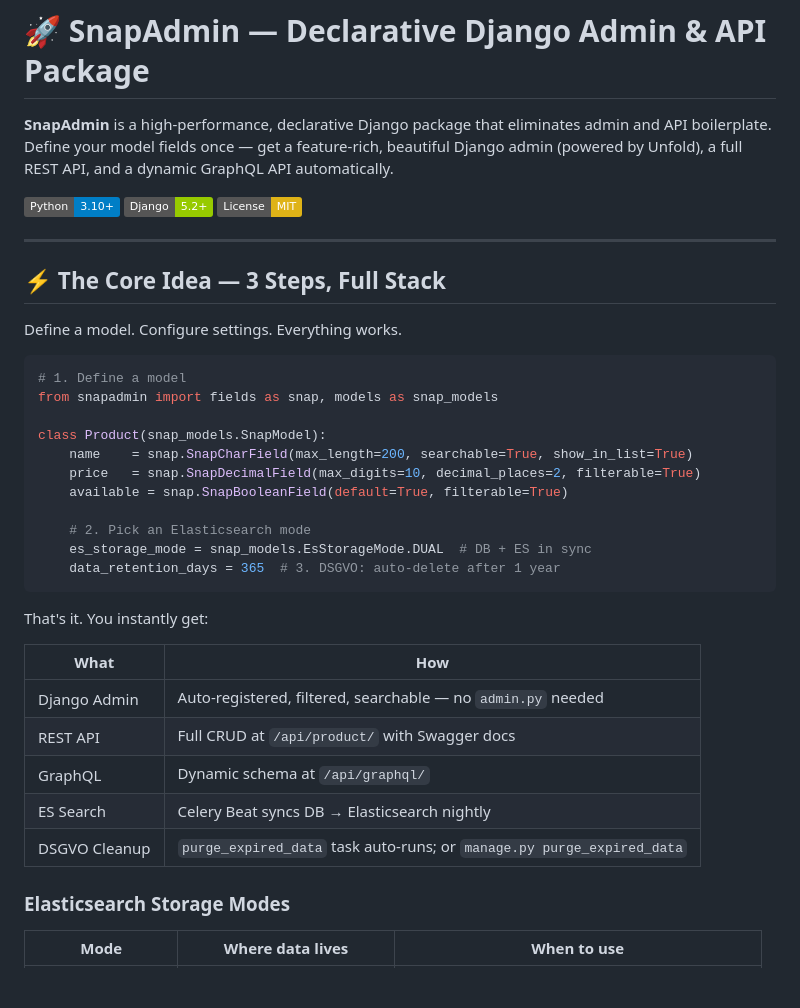
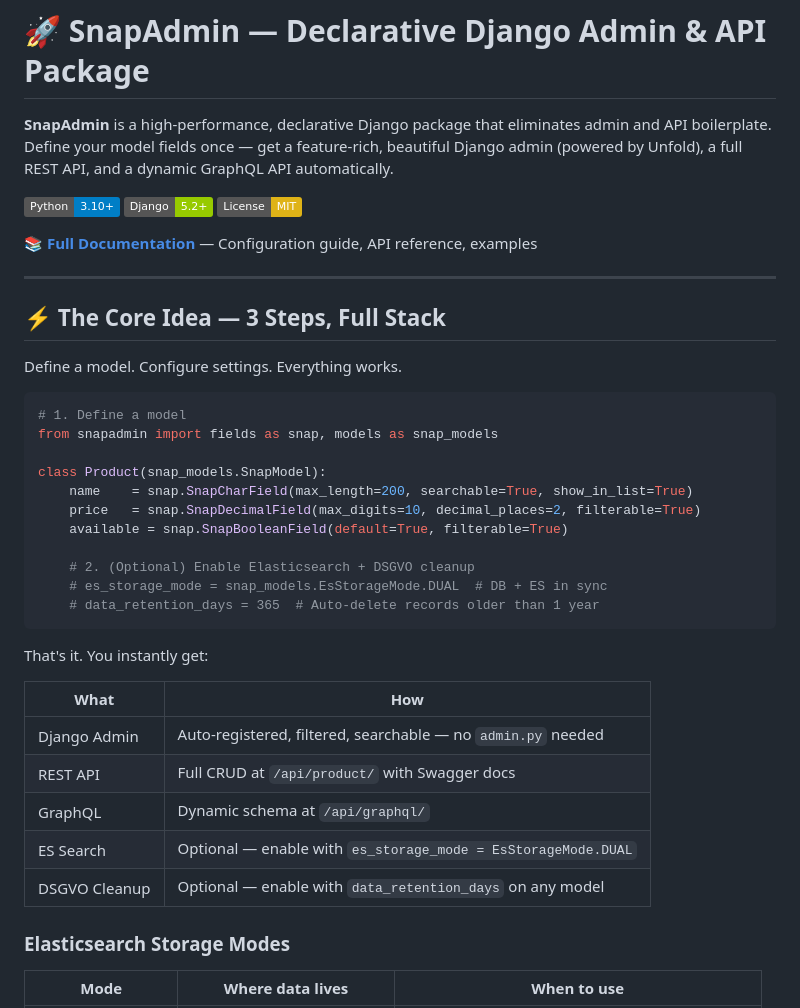
Before and after one commit to drofji/django-snapadmin, a Markdown page: README.md, the part around the change. Drawn GitHub-style; badges without logos; blank space fills up the shorter version.

Commit message:
Clarify that ES storage and data retention are optional features
Make the quick-start example show minimal configuration (disabled by default).
Mark es_storage_mode and data_retention_days as optional in both the code
example and the feature table. This prevents misleading users that these
features are required or enabled by default.

Co-Authored-By: Claude Haiku 4.5 <noreply@anthropic.com>

````diff
--- a/README.md
+++ b/README.md
@@ -5,6 +5,8 @@
 [![Python](https://img.shields.io/badge/Python-3.10+-blue?logo=python)](https://python.org)
 [![Django](https://img.shields.io/badge/Django-5.2+-green?logo=django)](https://djangoproject.com)
 [![License: MIT](https://img.shields.io/badge/License-MIT-yellow)](LICENSE)
+
+📚 **[Full Documentation](https://drofji.github.io/django-snapadmin/)** — Configuration guide, API reference, examples
 
 ---
 
@@ -21,9 +23,9 @@ class Product(snap_models.SnapModel):
     price   = snap.SnapDecimalField(max_digits=10, decimal_places=2, filterable=True)
     available = snap.SnapBooleanField(default=True, filterable=True)
 
-    # 2. Pick an Elasticsearch mode
-    es_storage_mode = snap_models.EsStorageMode.DUAL  # DB + ES in sync
-    data_retention_days = 365  # 3. DSGVO: auto-delete after 1 year
+    # 2. (Optional) Enable Elasticsearch + DSGVO cleanup
+    # es_storage_mode = snap_models.EsStorageMode.DUAL  # DB + ES in sync
+    # data_retention_days = 365  # Auto-delete records older than 1 year
 ```
 
 That's it. You instantly get:
@@ -33,8 +35,8 @@ That's it. You instantly get:
 | Django Admin | Auto-registered, filtered, searchable — no `admin.py` needed |
 | REST API | Full CRUD at `/api/product/` with Swagger docs |
 | GraphQL | Dynamic schema at `/api/graphql/` |
-| ES Search | Celery Beat syncs DB → Elasticsearch nightly |
-| DSGVO Cleanup | `purge_expired_data` task auto-runs; or `manage.py purge_expired_data` |
+| ES Search | Optional — enable with `es_storage_mode = EsStorageMode.DUAL` |
+| DSGVO Cleanup | Optional — enable with `data_retention_days` on any model |
 
 ### Elasticsearch Storage Modes
 
````
